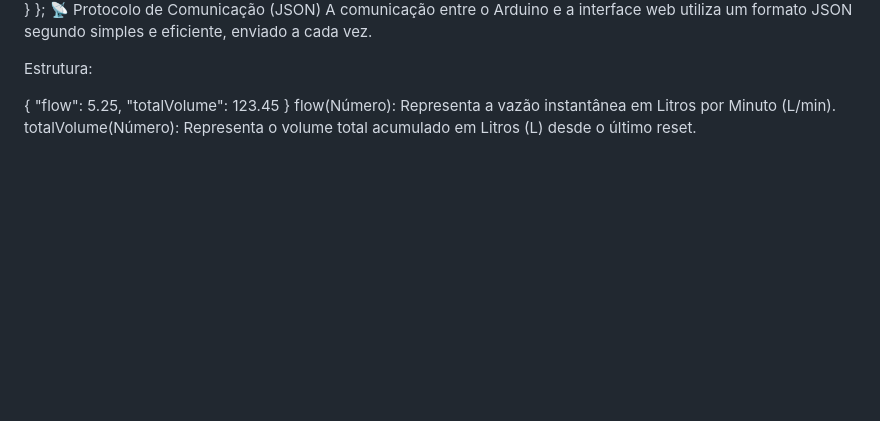
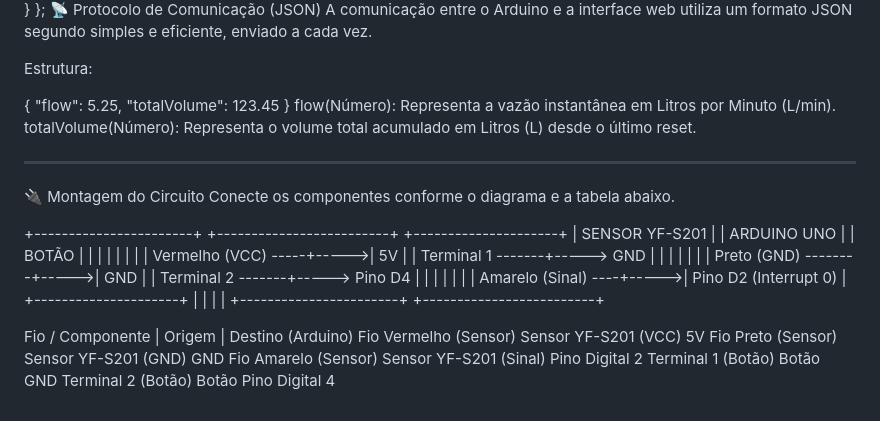
Before and after one commit to Assu3ro/SALVUS_ARDUINO_FLUXO_DE_AGUA, a Markdown page: README.md, the part around the change. Rendered like a GitHub page; blank space fills up the shorter version.

Commit message:
Update README.md
Colocando a estrutura de ligação da placa

```diff
--- a/README.md
+++ b/README.md
@@ -133,3 +133,26 @@ Estrutura:
 }
 flow(Número): Representa a vazão instantânea em Litros por Minuto (L/min).
 totalVolume(Número): Representa o volume total acumulado em Litros (L) desde o último reset.
+
+
+__________________________________________________________________________________________
+🔌 Montagem do Circuito
+Conecte os componentes conforme o diagrama e a tabela abaixo.
+
++-----------------------+      +-------------------------+      +---------------------+
+|      SENSOR YF-S201   |      |      ARDUINO UNO        |      |       BOTÃO         |
+|                       |      |                         |      |                     |
+|   Vermelho (VCC) -----+----->| 5V                      |      |   Terminal 1 -------+-----> GND
+|                       |      |                         |      |                     |
+|   Preto (GND) --------+----->| GND                     |      |   Terminal 2 -------+-----> Pino D4
+|                       |      |                         |      |                     |
+|   Amarelo (Sinal) ----+----->| Pino D2 (Interrupt 0)   |      +---------------------+
+|                       |      |                         |
++-----------------------+      +-------------------------+
+
+Fio / Componente          |       Origem       	|       Destino (Arduino)
+Fio Vermelho (Sensor)          Sensor YF-S201              (VCC)	5V
+Fio Preto (Sensor)	         Sensor YF-S201 (GND)            	GND
+Fio Amarelo (Sensor)	    Sensor YF-S201 (Sinal)	      Pino Digital 2
+Terminal 1 (Botão)	               Botão	                    GND
+Terminal 2 (Botão)	               Botão	              Pino Digital 4
```
